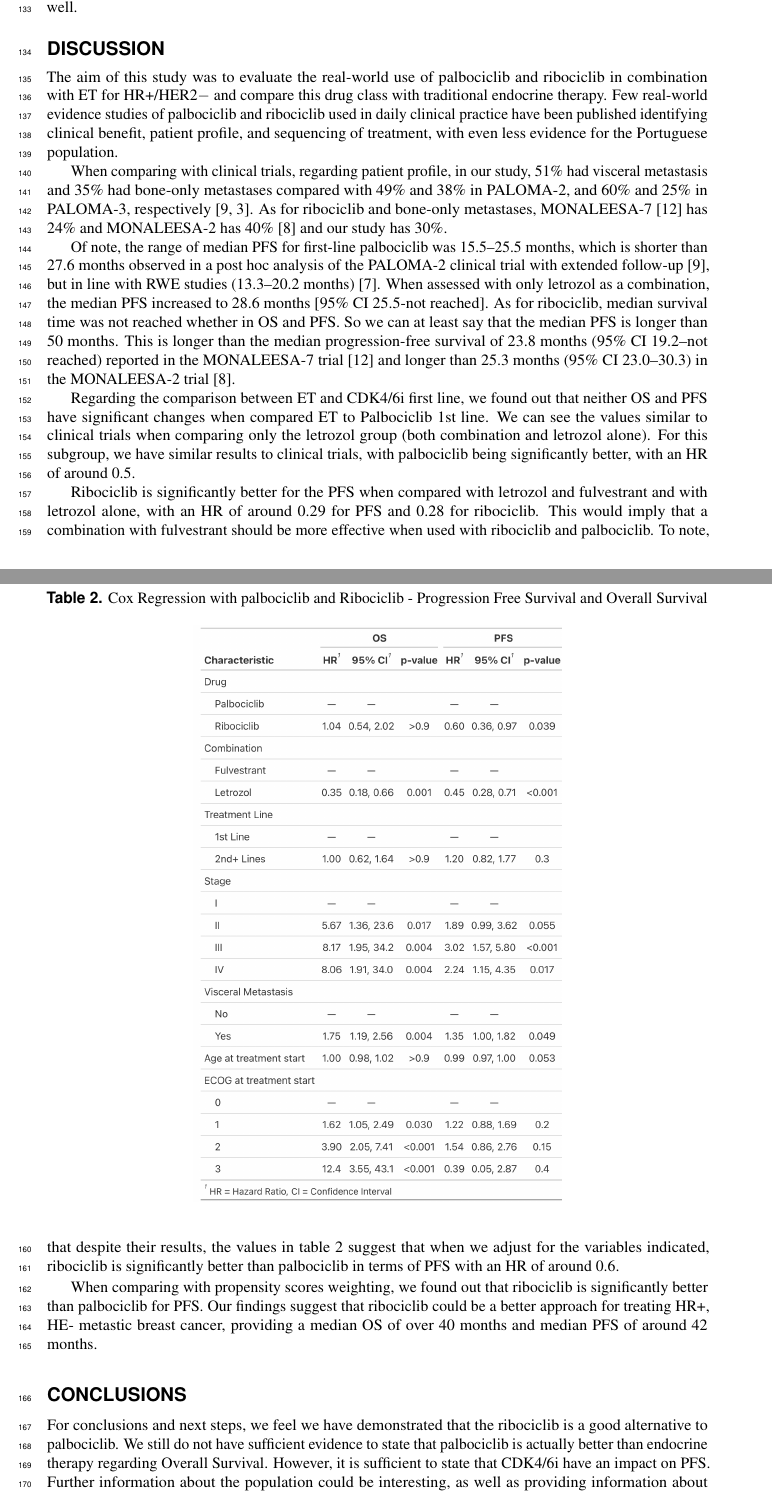
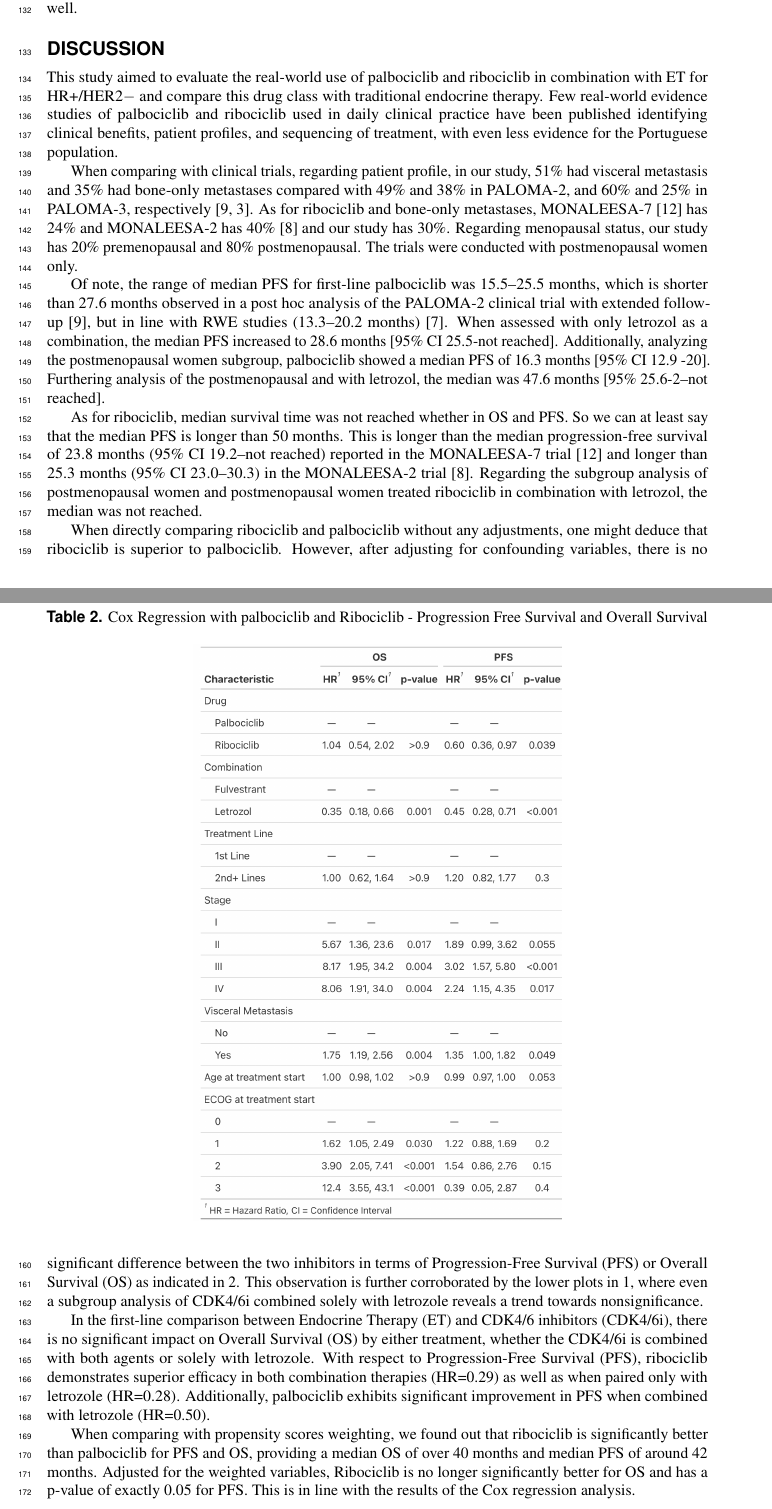
Before and after one commit to joofio/ribo-palbo-paper, a LaTeX document (main.tex, which reads sections/conclusion.tex, sections/discussion.tex): two parts of pages 4 and 5 of 9, joined at a grey line, cut so that both start at the same text. Compiled offline with pdfLaTeX.

Commit message:
changes data menopause

```diff
--- a/main.tex
+++ b/main.tex
@@ -16,7 +16,7 @@
         \renewcommand{\thefigure}{S\arabic{figure}}%
      }
 
-\title{Comparative Analysis of Palbociclib and Ribociclib: A real world data and Propensity Score-Adjusted Evaluation with endocrine therapy"}
+\title{Comparative Analysis of Palbociclib and Ribociclib: A real world data and Propensity Score-Adjusted Evaluation with endocrine therapy}
 
 \author[1]{Author One}
 \author[1]{Author Two}
--- a/sections/conclusion.tex
+++ b/sections/conclusion.tex
@@ -1,2 +0,0 @@
-For conclusions and next steps, we feel we have demonstrated that the ribociclib is a good alternative to palbociclib. We still do not have sufficient evidence to state that palbociclib is actually better than endocrine therapy regarding Overall Survival. However, it is sufficient to state that CDK4/6i have an impact on PFS.
-Further information about the population could be interesting, as well as providing information about safety, economic impact, and quality of life. The characterization of the population in terms of biomarkers could be very useful. We aim to address those issues in sequencing papers.
--- a/sections/discussion.tex
+++ b/sections/discussion.tex
@@ -1,17 +1,19 @@
-The aim of this study was to evaluate the real-world use of palbociclib and ribociclib in combination with ET for HR+/HER2$-$ and compare this drug class with traditional endocrine therapy. Few real-world evidence studies of palbociclib and ribociclib used in daily clinical practice have been published identifying clinical benefit, patient profile, and sequencing of treatment, with even less evidence for the Portuguese population.
+This study aimed to evaluate the real-world use of palbociclib and ribociclib in combination with ET for HR+/HER2$-$ and compare this drug class with traditional endocrine therapy. Few real-world evidence studies of palbociclib and ribociclib used in daily clinical practice have been published identifying clinical benefits, patient profiles, and sequencing of treatment, with even less evidence for the Portuguese population.
 
 When comparing with clinical trials, regarding patient profile, in our study, 51\% had visceral metastasis and 35\% had bone-only metastases compared with 49\% and 38\% in PALOMA-2, and 60\% and 25\% in PALOMA-3, respectively \cite{rugoImpactPalbociclibLetrozole2018,cristofanilliFulvestrantPalbociclibFulvestrant2016a}.
 As for ribociclib and bone-only metastases, MONALEESA-7 \cite{tripathyRibociclibEndocrineTherapy2018} has 24\% and MONALEESA-2 has 40\% \cite{hortobagyiUpdatedResultsMONALEESA22018} and our study has 30\%.
-
+Regarding menopausal status, our study has 20\% premenopausal and 80\% postmenopausal. The trials were conducted with postmenopausal women only.
 
 
 Of note, the range of median PFS for first-line palbociclib was 15.5–25.5 months, which is shorter than 27.6 months observed in a post hoc analysis of the PALOMA-2 clinical trial with extended follow-up \cite{rugoImpactPalbociclibLetrozole2018}, but in line with RWE studies (13.3–20.2 months) \cite{harbeckCDK4InhibitorsHR2021}. When assessed with only letrozol as a combination, the median PFS increased to 28.6 months [95\% CI 25.5-not reached].
+Additionally, analyzing the postmenopausal women subgroup, palbociclib showed a median PFS of 16.3 months [95\% CI 12.9 -20]. Furthering analysis of the postmenopausal and with letrozol, the median was 47.6 months [95\% 25.6-2–not reached].
+
 As for ribociclib, median survival time was not reached whether in OS and PFS. So we can at least say that the median PFS is longer than 50 months. This is longer than the median progression-free survival of 23.8 months (95\% CI 19.2–not reached) reported in the MONALEESA-7 trial \cite{tripathyRibociclibEndocrineTherapy2018} and longer than  25.3 months (95\% CI 23.0–30.3) in the MONALEESA-2 trial \cite{hortobagyiUpdatedResultsMONALEESA22018}.
+Regarding the subgroup analysis of postmenopausal women and postmenopausal women treated ribociclib in combination with letrozol, the median was not reached.
 
-Regarding the comparison between ET and CDK4/6i first line, we found out that neither OS and PFS have significant changes when compared ET to Palbociclib 1st line. We can see the values similar to clinical trials when comparing only the letrozol group (both combination and letrozol alone). For this subgroup, we have similar results to clinical trials, with palbociclib being significantly better, with an HR of around 0.5.
+When directly comparing ribociclib and palbociclib without any adjustments, one might deduce that ribociclib is superior to palbociclib. However, after adjusting for confounding variables, there is no significant difference between the two inhibitors in terms of Progression-Free Survival (PFS) or Overall Survival (OS) as indicated in \ref*{tab:cox}. This observation is further corroborated by the lower plots in \ref*{fig:interest}, where even a subgroup analysis of CDK4/6i combined solely with letrozole reveals a trend towards nonsignificance.
 
-Ribociclib is significantly better for the PFS when compared with letrozol and fulvestrant and with letrozol alone, with an HR of around 0.29 for PFS and 0.28 for ribociclib.
-This would imply that a combination with fulvestrant should be more effective when used with ribociclib and palbociclib.
-To note, that despite their results, the values in table \ref*{tab:cox} suggest that when we adjust for the variables indicated, ribociclib is significantly better than palbociclib in terms of PFS with an HR of around 0.6.
+In the first-line comparison between Endocrine Therapy (ET) and CDK4/6 inhibitors (CDK4/6i), there is no significant impact on Overall Survival (OS) by either treatment, whether the CDK4/6i is combined with both agents or solely with letrozole. With respect to Progression-Free Survival (PFS), ribociclib demonstrates superior efficacy in both combination therapies (HR=0.29) as well as when paired only with letrozole (HR=0.28). Additionally, palbociclib exhibits significant improvement in PFS when combined with letrozole (HR=0.50).
 
-When comparing with propensity scores weighting, we found out that ribociclib is significantly better than palbociclib for PFS. Our findings suggest that ribociclib could be a better approach for treating HR+, HE- metastic breast cancer, providing a median OS of over 40 months and median PFS of around 42 months.
+
+When comparing with propensity scores weighting, we found out that ribociclib is significantly better than palbociclib for PFS and OS, providing a median OS of over 40 months and median PFS of around 42 months. Adjusted for the weighted variables, Ribociclib is no longer significantly better for OS and has a p-value of exactly 0.05 for PFS. This is in line with the results of the Cox regression analysis.
```
Also changed, not shown: sections/mat_methods.tex (+5 -6 lines), main.pdf, sections/conclusion.tex (6 more changed lines).
